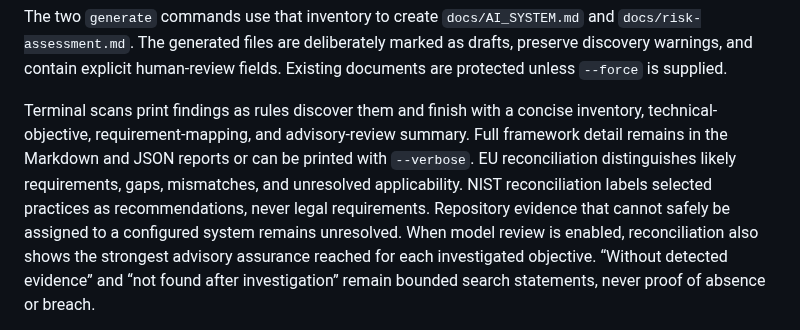
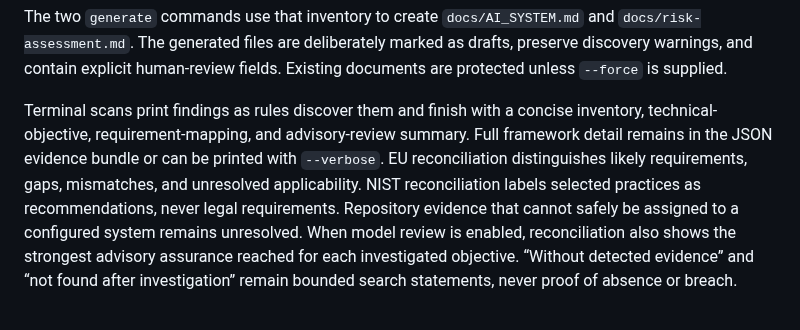
Before and after one commit to ComplyScan/ComplyScan, a Markdown page: README.md, the part around one of its changes. Drawn GitHub-style.

Commit message:
document the concise report layout

```diff
--- a/README.md
+++ b/README.md
@@ -99,5 +99,5 @@ Every ready model receives an automatic synthetic compatibility check, cached fo
 
 The two `generate` commands use that inventory to create `docs/AI_SYSTEM.md` and `docs/risk-assessment.md`. The generated files are deliberately marked as drafts, preserve discovery warnings, and contain explicit human-review fields. Existing documents are protected unless `--force` is supplied.
 
-Terminal scans print findings as rules discover them and finish with a concise inventory, technical-objective, requirement-mapping, and advisory-review summary. Full framework detail remains in the Markdown and JSON reports or can be printed with `--verbose`. EU reconciliation distinguishes likely requirements, gaps, mismatches, and unresolved applicability. NIST reconciliation labels selected practices as recommendations, never legal requirements. Repository evidence that cannot safely be assigned to a configured system remains unresolved. When model review is enabled, reconciliation also shows the strongest advisory assurance reached for each investigated objective. “Without detected evidence” and “not found after investigation” remain bounded search statements, never proof of absence or breach.
+Terminal scans print findings as rules discover them and finish with a concise inventory, technical-objective, requirement-mapping, and advisory-review summary. Full framework detail remains in the JSON evidence bundle or can be printed with `--verbose`. EU reconciliation distinguishes likely requirements, gaps, mismatches, and unresolved applicability. NIST reconciliation labels selected practices as recommendations, never legal requirements. Repository evidence that cannot safely be assigned to a configured system remains unresolved. When model review is enabled, reconciliation also shows the strongest advisory assurance reached for each investigated objective. “Without detected evidence” and “not found after investigation” remain bounded search statements, never proof of absence or breach.
 
```
Also changed, not shown: other parts of README.md (+1 -1 lines), docs/architecture.md (+1 -1 lines).
